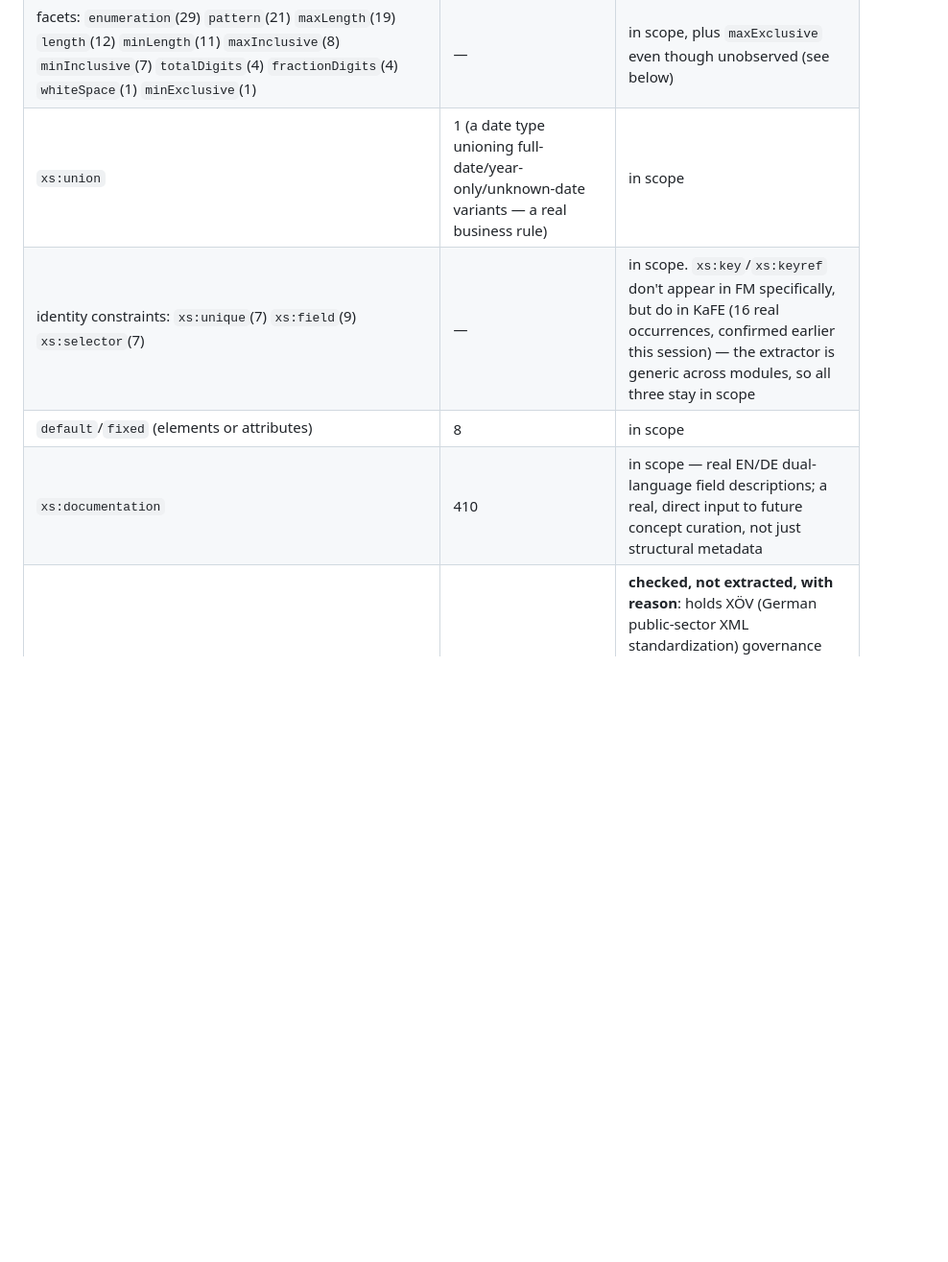
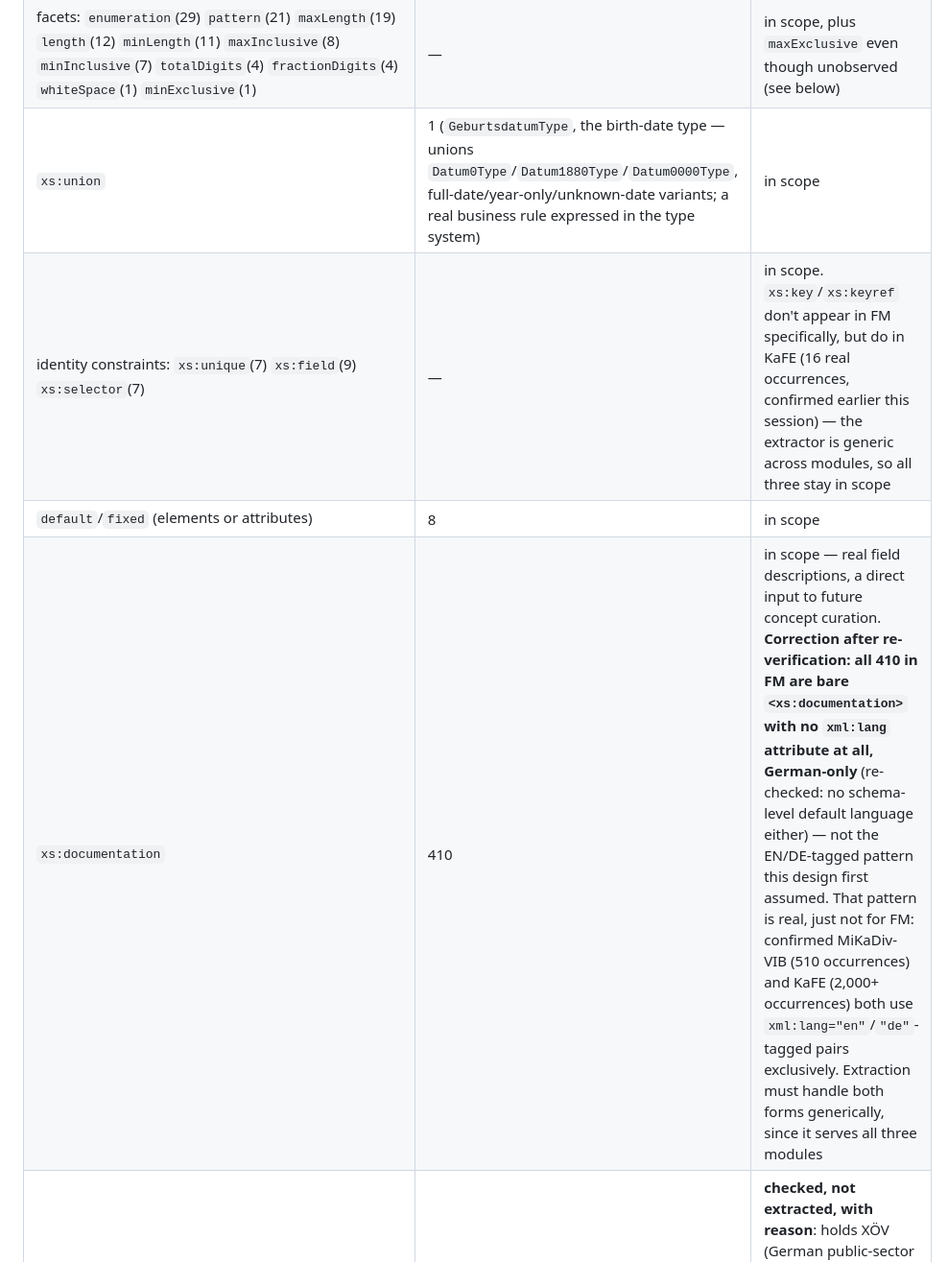
Before and after one commit to OpenFASTER-Standard/generator, a Markdown page: docs/specs/2026-09-14-xsd-extraction-design.md, the part around one of its changes. Shown at 96% size. GitHub-like rendering; blank space fills up the shorter version.

```diff
--- a/docs/specs/2026-09-14-xsd-extraction-design.md
+++ b/docs/specs/2026-09-14-xsd-extraction-design.md
@@ -45,10 +45,10 @@ committed to `ontologies/mikadiv-fm/sources/` this session) found:
 | `xs:extension` / `xs:complexContent` | 53 / 53 | in scope — pervasive, not an edge case |
 | `abstract="true"` | 13, all on `xs:complexType` | in scope — tightly coupled with the extension pattern (concrete types extend abstract base types) |
 | facets: `enumeration`(29) `pattern`(21) `maxLength`(19) `length`(12) `minLength`(11) `maxInclusive`(8) `minInclusive`(7) `totalDigits`(4) `fractionDigits`(4) `whiteSpace`(1) `minExclusive`(1) | — | in scope, plus `maxExclusive` even though unobserved (see below) |
-| `xs:union` | 1 (a date type unioning full-date/year-only/unknown-date variants — a real business rule) | in scope |
+| `xs:union` | 1 (`GeburtsdatumType`, the birth-date type — unions `Datum0Type`/`Datum1880Type`/`Datum0000Type`, full-date/year-only/unknown-date variants; a real business rule expressed in the type system) | in scope |
 | identity constraints: `xs:unique`(7) `xs:field`(9) `xs:selector`(7) | — | in scope. `xs:key`/`xs:keyref` don't appear in FM specifically, but do in KaFE (16 real occurrences, confirmed earlier this session) — the extractor is generic across modules, so all three stay in scope |
 | `default`/`fixed` (elements or attributes) | 8 | in scope |
-| `xs:documentation` | 410 | in scope — real EN/DE dual-language field descriptions; a real, direct input to future concept curation, not just structural metadata |
+| `xs:documentation` | 410 | in scope — real field descriptions, a direct input to future concept curation. **Correction after re-verification: all 410 in FM are bare `<xs:documentation>` with no `xml:lang` attribute at all, German-only** (re-checked: no schema-level default language either) — not the EN/DE-tagged pattern this design first assumed. That pattern is real, just not for FM: confirmed MiKaDiv-VIB (510 occurrences) and KaFE (2,000+ occurrences) both use `xml:lang="en"`/`"de"`-tagged pairs exclusively. Extraction must handle both forms generically, since it serves all three modules |
 | `xs:appinfo` | 2, both in `din-norm-91379-datatypes.xsd` only | **checked, not extracted, with reason**: holds XÖV (German public-sector XML standardization) governance display-name metadata (`nameLang`/`nameKurz`) for the shared datatype library, not semantic field documentation, and doesn't appear in any MiKaDiv-FM-specific file — different kind of metadata than `xs:documentation`, not a smaller version of the same thing |
 | `xs:all` | 0 | **confirmed absent** — not implemented, but the walk raises a named error if ever encountered, not silent mishandling |
 | `substitutionGroup` | 0 | **confirmed absent** — not implemented |
```
Also changed, not shown: other parts of docs/specs/2026-09-14-xsd-extraction-design.md (+33 -16 lines).
